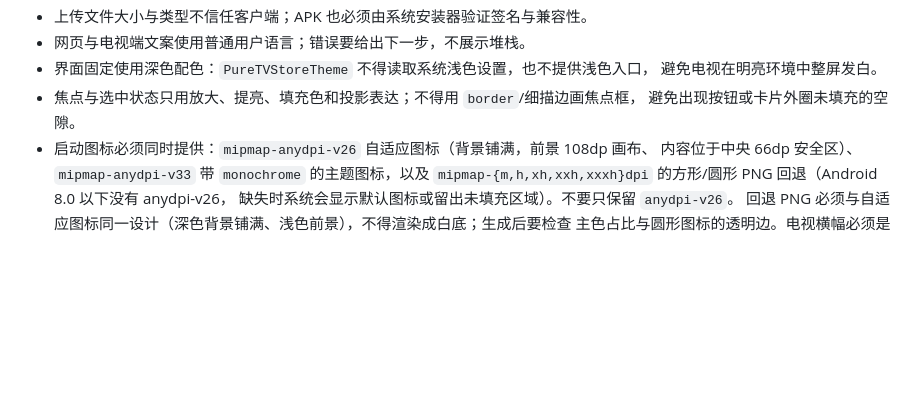
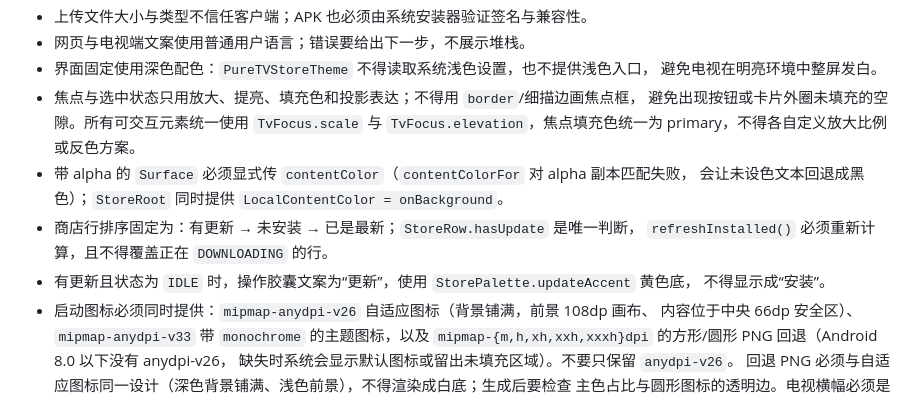
Before and after one commit to JamesWDGu/PureTVStore, a Markdown page: AGENTS.md, the part around the change. GitHub-like rendering; blank space fills up the shorter version.

Commit message:
商店修复深色文字并突出应用更新
- 权限提示卡片显式 contentColor，根布局提供 onBackground，消除黑字\n- 标签、按钮、卡片统一使用 TvFocus 的放大与投影\n- 有更新的应用显示黄色“更新”并排在列表最前\n- 返回商店时重新计算更新状态，不覆盖正在下载的行\n- 更新商店截图与 1.3.0 版本说明

```diff
--- a/AGENTS.md
+++ b/AGENTS.md
@@ -117,7 +117,14 @@
 - 界面固定使用深色配色：`PureTVStoreTheme` 不得读取系统浅色设置，也不提供浅色入口，
   避免电视在明亮环境中整屏发白。
 - 焦点与选中状态只用放大、提亮、填充色和投影表达；不得用 `border`/细描边画焦点框，
-  避免出现按钮或卡片外圈未填充的空隙。
+  避免出现按钮或卡片外圈未填充的空隙。所有可交互元素统一使用 `TvFocus.scale` 与
+  `TvFocus.elevation`，焦点填充色统一为 primary，不得各自定义放大比例或反色方案。
+- 带 alpha 的 `Surface` 必须显式传 `contentColor`（`contentColorFor` 对 alpha 副本匹配失败，
+  会让未设色文本回退成黑色）；`StoreRoot` 同时提供 `LocalContentColor = onBackground`。
+- 商店行排序固定为：有更新 → 未安装 → 已是最新；`StoreRow.hasUpdate` 是唯一判断，
+  `refreshInstalled()` 必须重新计算，且不得覆盖正在 `DOWNLOADING` 的行。
+- 有更新且状态为 `IDLE` 时，操作胶囊文案为“更新”，使用 `StorePalette.updateAccent` 黄色底，
+  不得显示成“安装”。
 - 启动图标必须同时提供：`mipmap-anydpi-v26` 自适应图标（背景铺满，前景 108dp 画布、
   内容位于中央 66dp 安全区）、`mipmap-anydpi-v33` 带 `monochrome` 的主题图标，以及
   `mipmap-{m,h,xh,xxh,xxxh}dpi` 的方形/圆形 PNG 回退（Android 8.0 以下没有 anydpi-v26，
```
Also changed, not shown: CHANGELOG.md (+12 -0 lines), README.md (+2 -1 lines), docs/images/01-store.png, docs/images/02-files.png, 8 other files.
